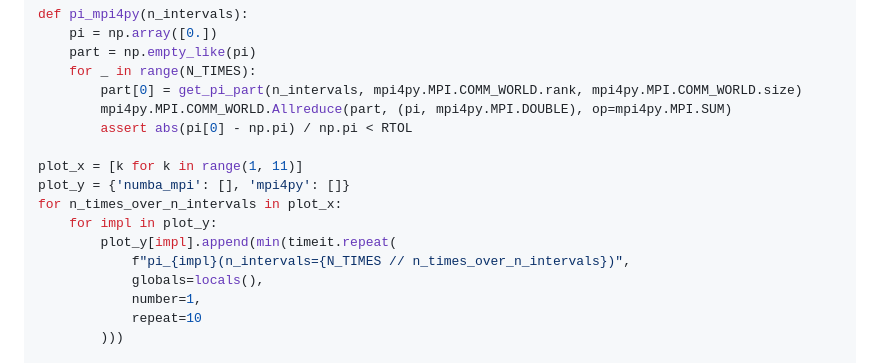
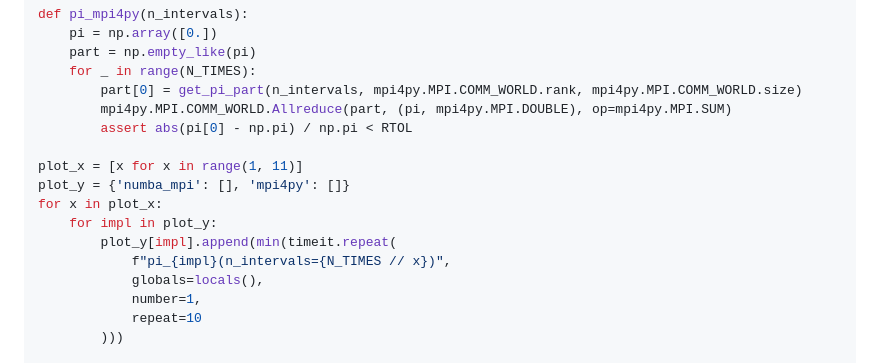
Before and after one commit to numba-mpi/numba-mpi, a Markdown page: README.md, the part around the change. Drawn GitHub-style.

Commit message:
more readable vars

```diff
--- a/README.md
+++ b/README.md
@@ -104,12 +104,12 @@ def pi_mpi4py(n_intervals):
         mpi4py.MPI.COMM_WORLD.Allreduce(part, (pi, mpi4py.MPI.DOUBLE), op=mpi4py.MPI.SUM)
         assert abs(pi[0] - np.pi) / np.pi < RTOL
 
-plot_x = [k for k in range(1, 11)]
+plot_x = [x for x in range(1, 11)]
 plot_y = {'numba_mpi': [], 'mpi4py': []}
-for n_times_over_n_intervals in plot_x:
+for x in plot_x:
     for impl in plot_y:
         plot_y[impl].append(min(timeit.repeat(
-            f"pi_{impl}(n_intervals={N_TIMES // n_times_over_n_intervals})",
+            f"pi_{impl}(n_intervals={N_TIMES // x})",
             globals=locals(),
             number=1,
             repeat=10
```
